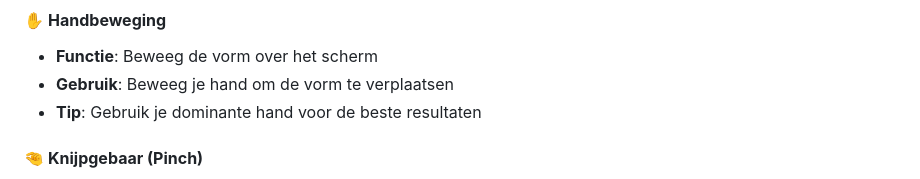
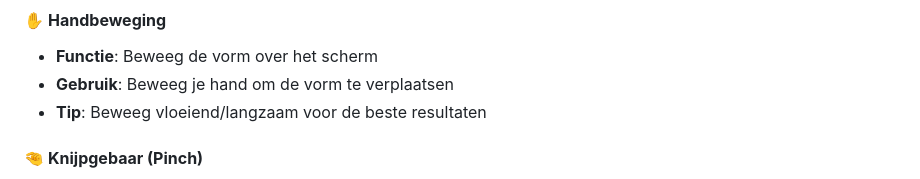
Before and after one commit to responsibleIT/Gebaren, a Markdown page: README.md, the part around the change. Rendered like a GitHub page.

```diff
--- a/README.md
+++ b/README.md
@@ -82,7 +82,7 @@ Kan je door heel het project zoeken naar bepaalde woorden!
 #### ✋ **Handbeweging**
 - **Functie**: Beweeg de vorm over het scherm
 - **Gebruik**: Beweeg je hand om de vorm te verplaatsen
-- **Tip**: Gebruik je dominante hand voor de beste resultaten
+- **Tip**: Beweeg vloeiend/langzaam voor de beste resultaten
 
 #### 🤏 **Knijpgebaar (Pinch)**
 - **Functie**: Vergroot of verklein de vorm
```
